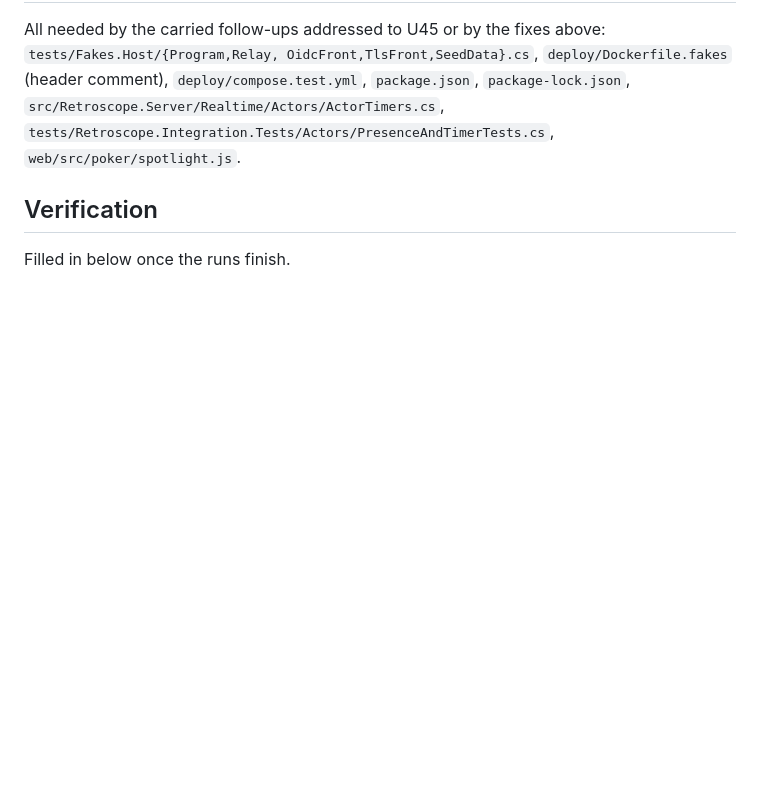
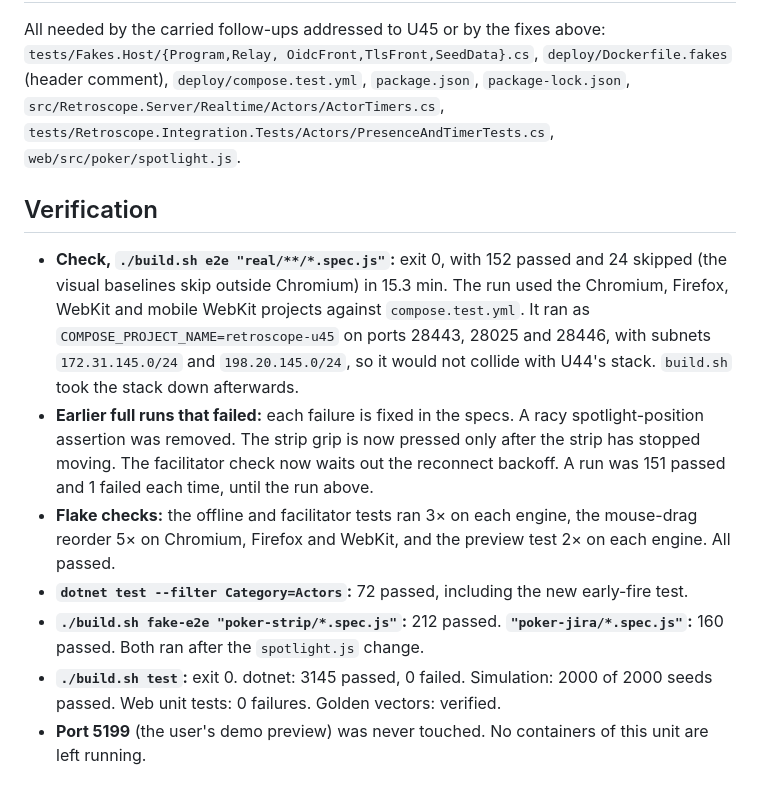
Before and after one commit to justinloveless/retroscope-next, a Markdown page: docs/decisions/U45.md, the part around the change. GitHub-like rendering; blank space fills up the shorter version.

Commit message:
docs(decisions): record U45 conventions, fixes and verification

```diff
--- a/docs/decisions/U45.md
+++ b/docs/decisions/U45.md
@@ -111,4 +111,19 @@ OidcFront,TlsFront,SeedData}.cs`, `deploy/Dockerfile.fakes` (header comment), `d
 
 ## Verification
 
-Filled in below once the runs finish.
+- **Check, `./build.sh e2e "real/**/*.spec.js"`:** exit 0, with 152 passed and 24 skipped (the visual baselines skip
+  outside Chromium) in 15.3 min. The run used the Chromium, Firefox, WebKit and mobile WebKit projects against
+  `compose.test.yml`. It ran as `COMPOSE_PROJECT_NAME=retroscope-u45` on ports 28443, 28025 and 28446, with subnets
+  `172.31.145.0/24` and `198.20.145.0/24`, so it would not collide with U44's stack. `build.sh` took the stack down
+  afterwards.
+- **Earlier full runs that failed:** each failure is fixed in the specs. A racy spotlight-position assertion was
+  removed. The strip grip is now pressed only after the strip has stopped moving. The facilitator check now waits out
+  the reconnect backoff. A run was 151 passed and 1 failed each time, until the run above.
+- **Flake checks:** the offline and facilitator tests ran 3× on each engine, the mouse-drag reorder 5× on Chromium,
+  Firefox and WebKit, and the preview test 2× on each engine. All passed.
+- **`dotnet test --filter Category=Actors`:** 72 passed, including the new early-fire test.
+- **`./build.sh fake-e2e "poker-strip/*.spec.js"`:** 212 passed. **`"poker-jira/*.spec.js"`:** 160 passed. Both ran
+  after the `spotlight.js` change.
+- **`./build.sh test`:** exit 0. dotnet: 3145 passed, 0 failed. Simulation: 2000 of 2000 seeds passed. Web unit
+  tests: 0 failures. Golden vectors: verified.
+- **Port 5199** (the user's demo preview) was never touched. No containers of this unit are left running.
```
